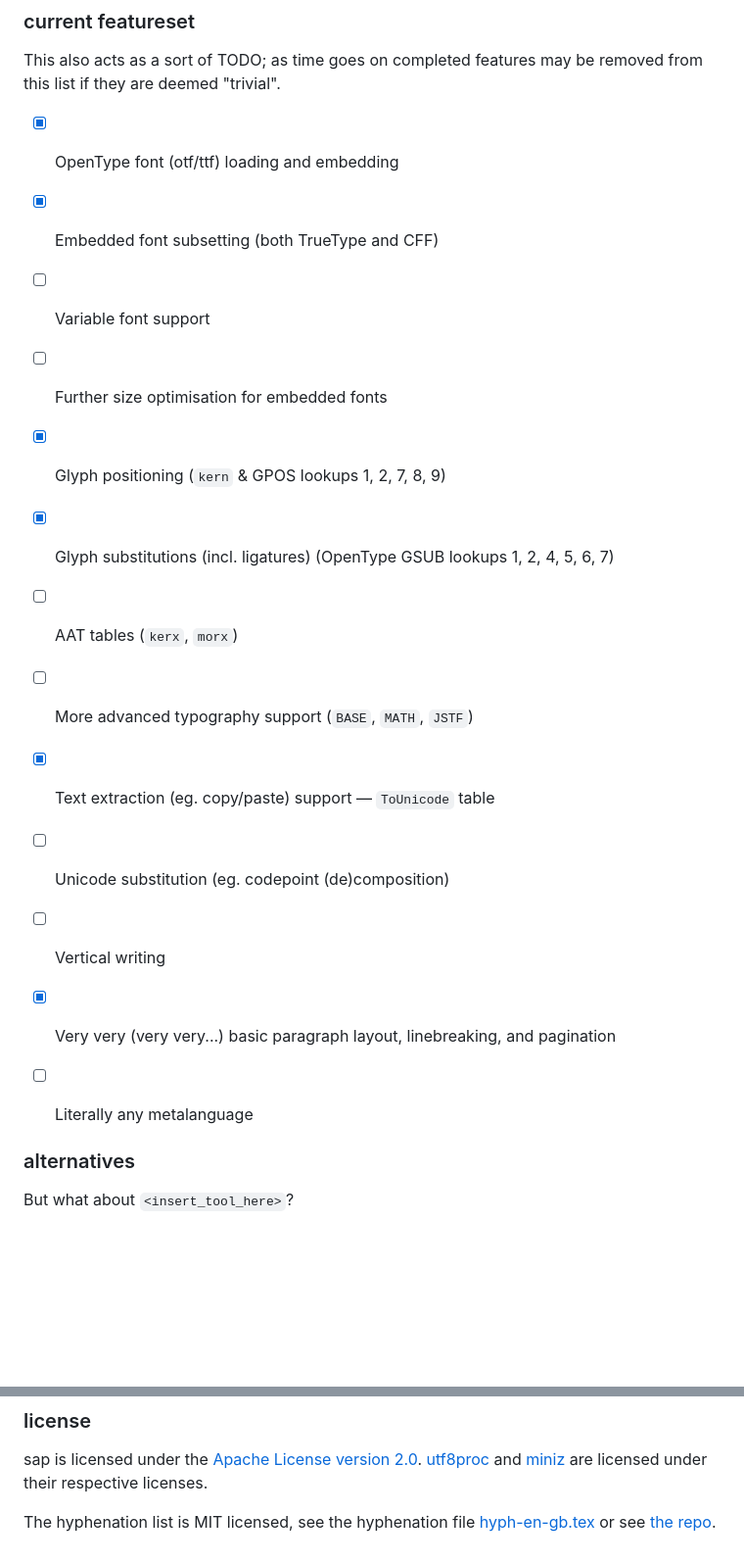
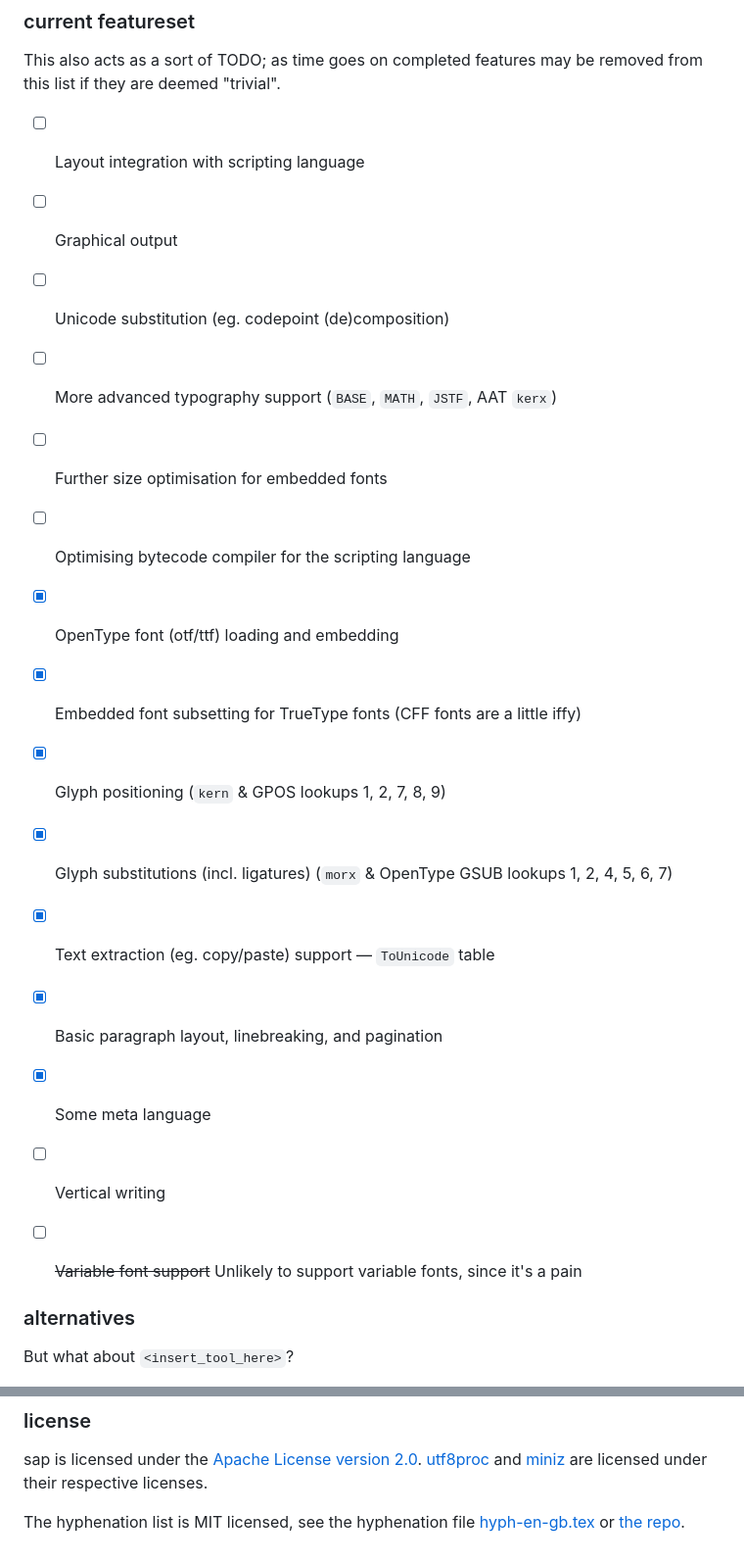
Before and after one commit to zhiayang/sap, a Markdown page: README.md, 2 parts joined by grey strips. Shown at 98% size. GitHub-like rendering; blank space fills up the shorter version.

```diff
--- a/README.md
+++ b/README.md
@@ -57,19 +57,21 @@ While I appreciate the vast ecosystem that LaTeX has, having any kind of compati
 
 This also acts as a sort of TODO; as time goes on completed features may be removed from this list if they are deemed "trivial".
 
+- [ ] Layout integration with scripting language
+- [ ] Graphical output
+- [ ] Unicode substitution (eg. codepoint (de)composition)
+- [ ] More advanced typography support (`BASE`, `MATH`, `JSTF`, AAT `kerx`)
+- [ ] Further size optimisation for embedded fonts
+- [ ] Optimising bytecode compiler for the scripting language
 - [x] OpenType font (otf/ttf) loading and embedding
-- [x] Embedded font subsetting (both TrueType and CFF)
-- [ ] Variable font support
-- [ ] Further size optimisation for embedded fonts
+- [x] Embedded font subsetting for TrueType fonts (CFF fonts are a little iffy)
 - [x] Glyph positioning (`kern` & GPOS lookups 1, 2, 7, 8, 9)
-- [x] Glyph substitutions (incl. ligatures) (OpenType GSUB lookups 1, 2, 4, 5, 6, 7)
-- [ ] AAT tables (`kerx`, `morx`)
-- [ ] More advanced typography support (`BASE`, `MATH`, `JSTF`)
+- [x] Glyph substitutions (incl. ligatures) (`morx` & OpenType GSUB lookups 1, 2, 4, 5, 6, 7)
 - [x] Text extraction (eg. copy/paste) support — `ToUnicode` table
-- [ ] Unicode substitution (eg. codepoint (de)composition)
+- [x] Basic paragraph layout, linebreaking, and pagination
+- [x] Some meta language
 - [ ] Vertical writing
-- [x] Very very (very very...) basic paragraph layout, linebreaking, and pagination
-- [ ] Literally any metalanguage
+- [ ] ~~Variable font support~~ Unlikely to support variable fonts, since it's a pain
 
 
 ### alternatives
@@ -86,4 +88,4 @@ But what about `<insert_tool_here>`?
 sap is licensed under the [Apache License version 2.0](./LICENSE). [utf8proc](./external/utf8proc/LICENSE.md)
 and [miniz](./external/miniz/LICENSE) are licensed under their respective licenses.
 
-The hyphenation list is MIT licensed, see the hyphenation file [hyph-en-gb.tex](./hyph-en-gb.tex) or see [the repo](https://github.com/hyphenation/tex-hyphen).
+The hyphenation list is MIT licensed, see the hyphenation file [hyph-en-gb.tex](./hyph-en-gb.tex) or [the repo](https://github.com/hyphenation/tex-hyphen).
```
